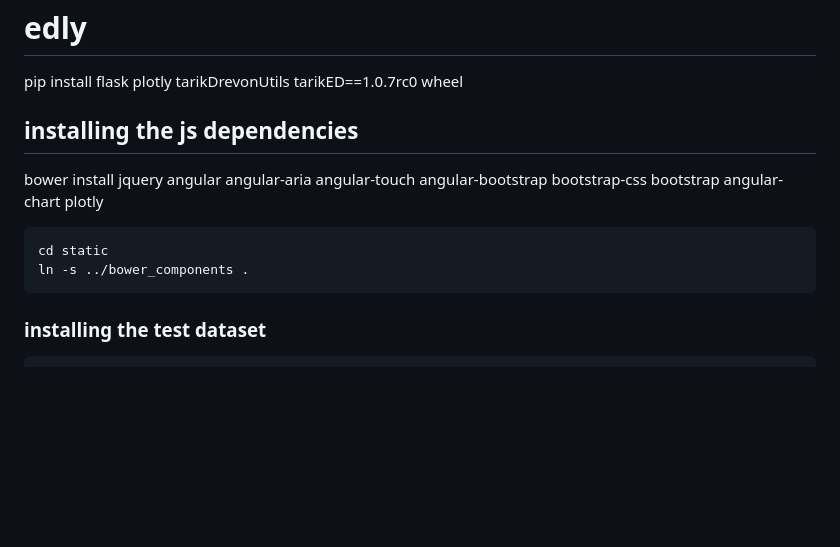
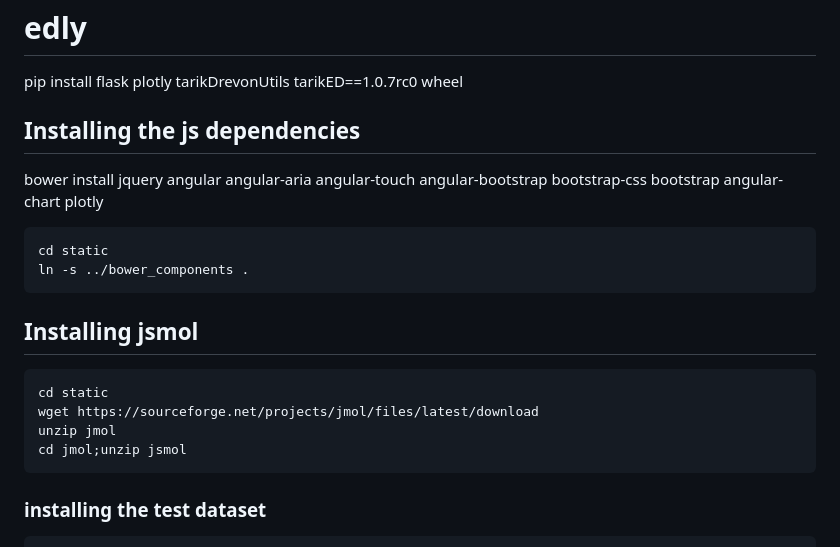
Before and after one commit to ccp4/edly, a Markdown page: README.md, the part around the change. Drawn GitHub-style; blank space fills up the shorter version.

````diff
--- a/README.md
+++ b/README.md
@@ -2,11 +2,19 @@
 
 pip install flask plotly tarikDrevonUtils tarikED==1.0.7rc0 wheel
 
-## installing the js dependencies
+## Installing the js dependencies
 bower install jquery angular angular-aria angular-touch angular-bootstrap bootstrap-css bootstrap angular-chart plotly
 ```
 cd static
 ln -s ../bower_components .
+```
+
+## Installing jsmol
+```
+cd static
+wget https://sourceforge.net/projects/jmol/files/latest/download
+unzip jmol
+cd jmol;unzip jsmol
 ```
 
 ### installing the test dataset
````
Also changed, not shown: changelog.md (+9 -0 lines), todo.md (+0 -6 lines), static/images/bloch_button.png (added), static/images/edly.png (added), static/images/jsmol.png (added), static/images/proc_button.png (added), 9 other files.
